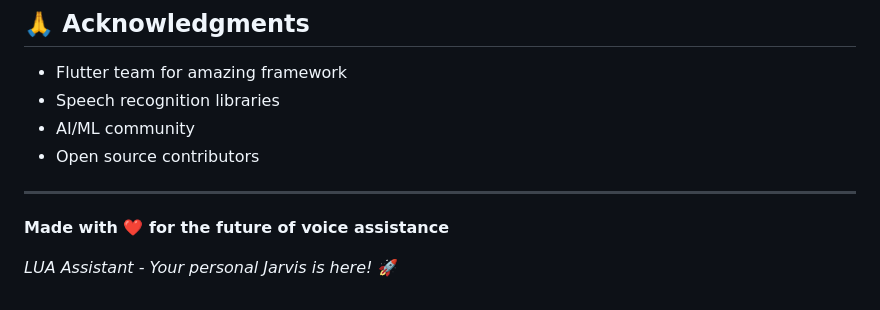
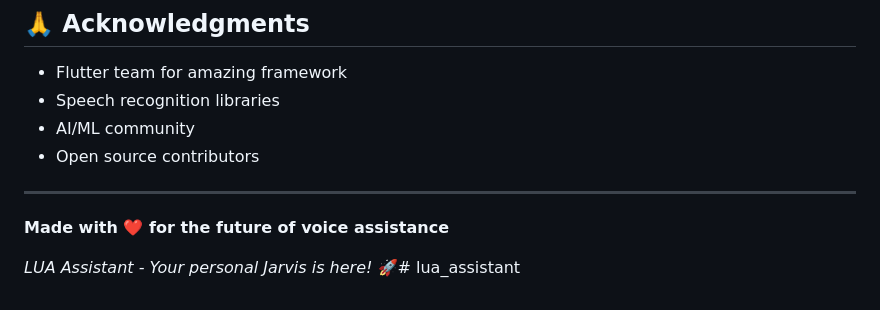
Before and after one commit to Mrsultan7890/lua_assistant, a Markdown page: README.md, the part around the change. Drawn GitHub-style.

```diff
--- a/README.md
+++ b/README.md
@@ -161,4 +161,4 @@ This project is licensed under the MIT License - see the [LICENSE](LICENSE) file
 
 **Made with ❤️ for the future of voice assistance**
 
-*LUA Assistant - Your personal Jarvis is here!* 🚀
+*LUA Assistant - Your personal Jarvis is here!* 🚀# lua_assistant
```
